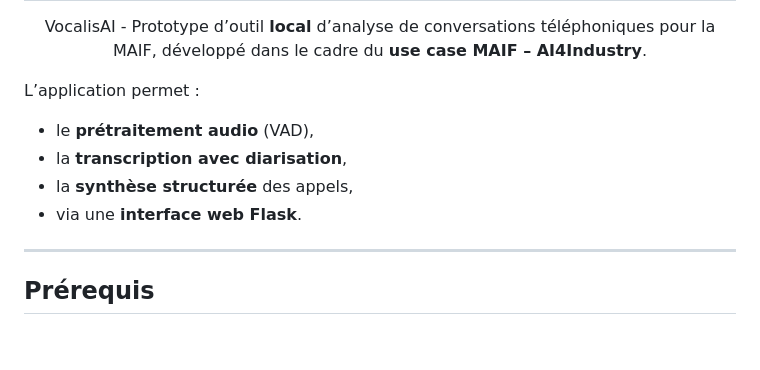
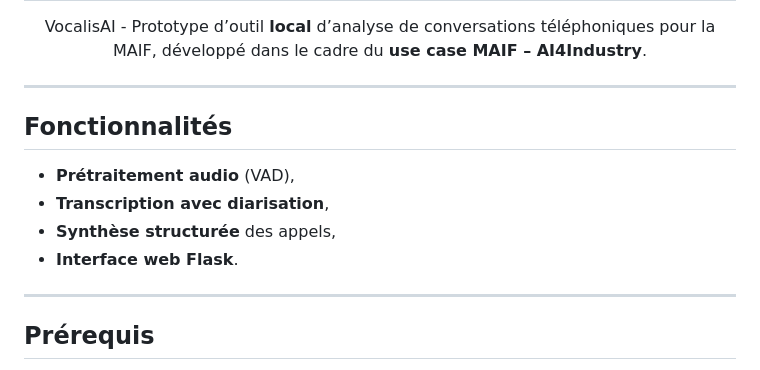
Before and after one commit to emtexier/UseCaseMaif, a Markdown page: README.md, the part around the change. Rendered like a GitHub page; blank space fills up the shorter version.

Commit message:
Màj: ajout d'une séparation et mise en forme des fonctionnalités dans le README

```diff
--- a/README.md
+++ b/README.md
@@ -6,12 +6,14 @@
 <p align="center">VocalisAI - Prototype d’outil <b>local</b> d’analyse de conversations téléphoniques pour la MAIF, développé dans le cadre du <b>use case MAIF – AI4Industry</b>.
 </p>
 
-L’application permet :
+---
 
-* le **prétraitement audio** (VAD),
-* la **transcription avec diarisation**,
-* la **synthèse structurée** des appels,
-* via une **interface web Flask**.
+## Fonctionnalités
+
+* **Prétraitement audio** (VAD),
+* **Transcription avec diarisation**,
+* **Synthèse structurée** des appels,
+* **Interface web Flask**.
 
 ---
 
```
